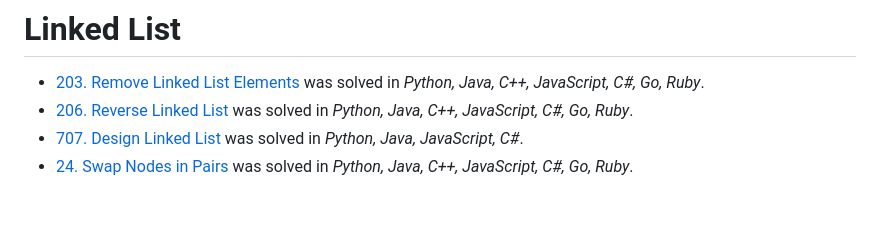
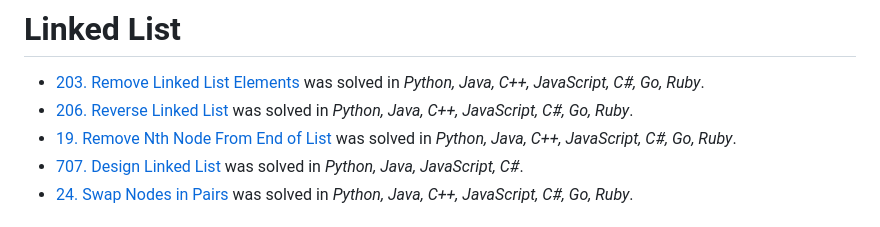
Before and after one commit to leetcode-python-java/leetcode-python-java, a Markdown page: README.md, the part around the change. GitHub-like rendering.

Commit message:
19-remove-nth-node-from-end-of-list.md was solved in _Python, Java, C++, JavaScript, C#, Go, Ruby_.

```diff
--- a/README.md
+++ b/README.md
@@ -24,6 +24,7 @@ You can skip the more difficult problems and do them later.
 # Linked List
 - [203. Remove Linked List Elements](solutions/1-1000/203-remove-linked-list-elements.md) was solved in _Python, Java, C++, JavaScript, C#, Go, Ruby_.
 - [206. Reverse Linked List](solutions/1-1000/206-reverse-linked-list.md) was solved in _Python, Java, C++, JavaScript, C#, Go, Ruby_.
+- [19. Remove Nth Node From End of List](solutions/1-1000/19-remove-nth-node-from-end-of-list.md) was solved in _Python, Java, C++, JavaScript, C#, Go, Ruby_.
 - [707. Design Linked List](solutions/1-1000/707-design-linked-list.md) was solved in _Python, Java, JavaScript, C#_.
 - [24. Swap Nodes in Pairs](solutions/1-1000/24-swap-nodes-in-pairs.md) was solved in _Python, Java, C++, JavaScript, C#, Go, Ruby_.
 
```
Also changed, not shown: solutions/1-1000/19-remove-nth-node-from-end-of-list.md (added, +433 -0 lines), images/examples/19_1.jpg (added).
